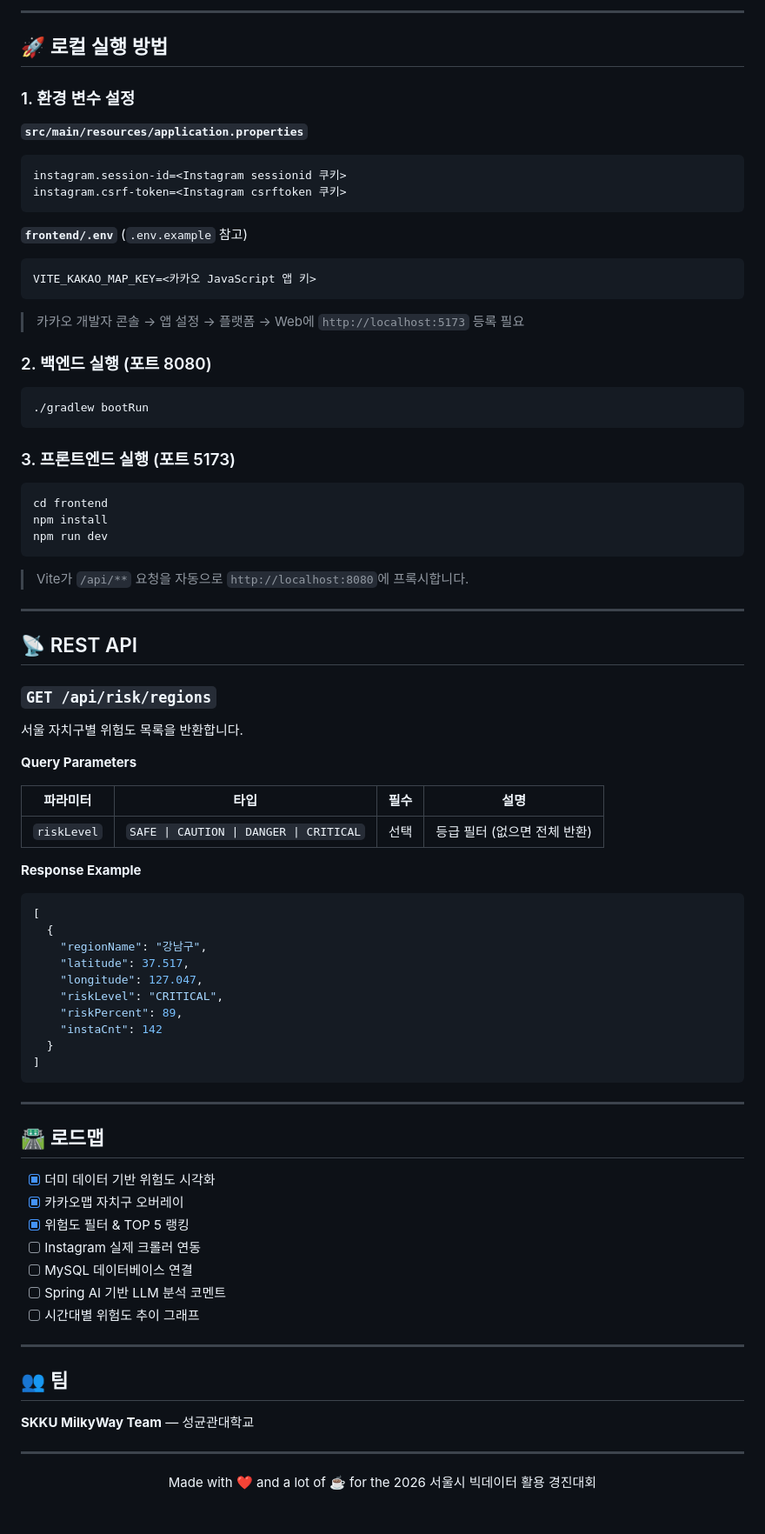
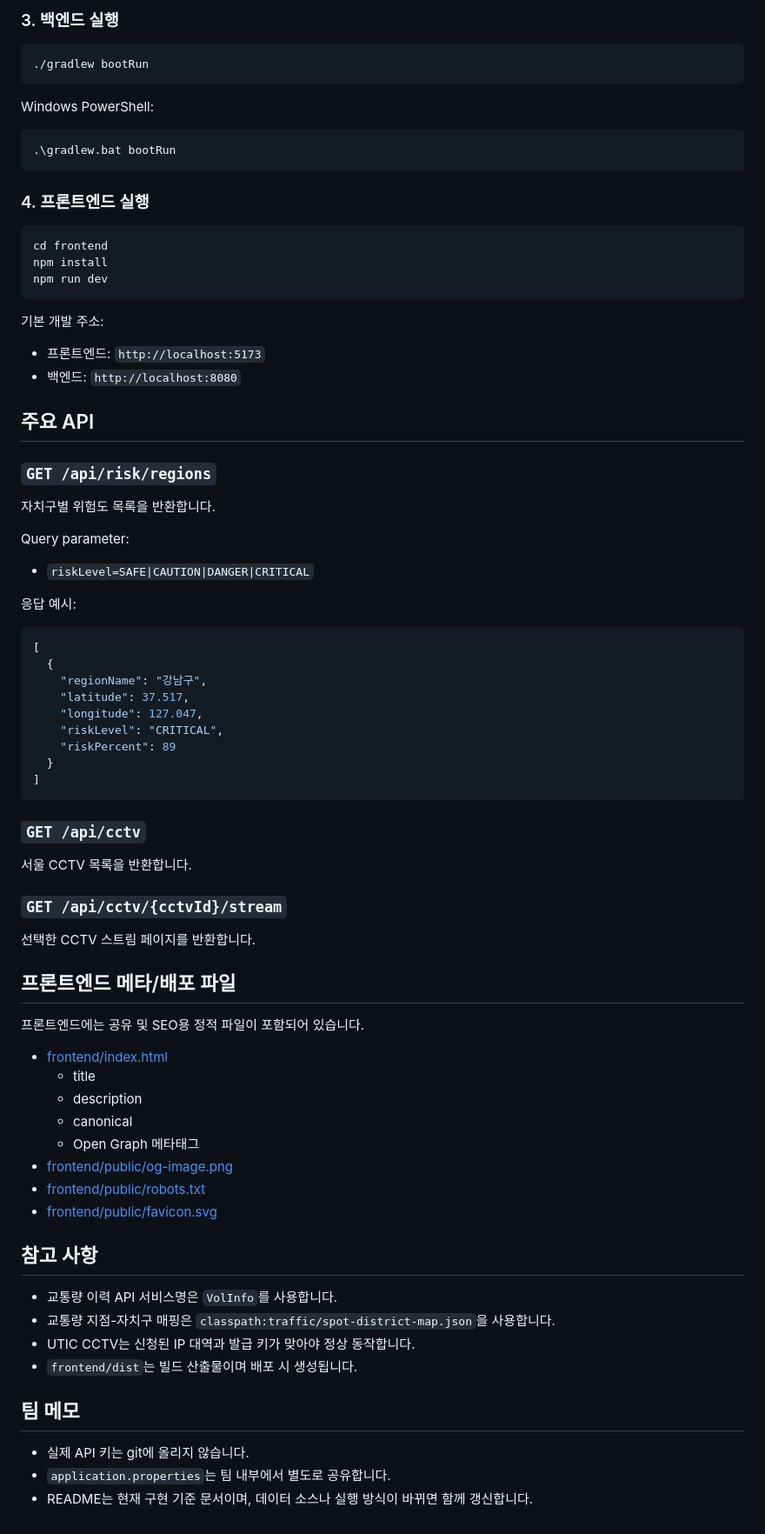
Before and after one commit to soobin84786861-spec/MilkyWay, a Markdown page: README.md, the part around one of its changes. Shown at 87% size. GitHub-like rendering.

````diff
--- a/README.md
+++ b/README.md
@@ -146,29 +144,16 @@ GET /api/risk/regions  →  Frontend
----
-
-## 🚀 로컬 실행 방법
-
-### 1. 환경 변수 설정
-
-**`src/main/resources/application.properties`**
-```properties
-instagram.session-id=<Instagram sessionid 쿠키>
-instagram.csrf-token=<Instagram csrftoken 쿠키>
-```
-
-**`frontend/.env`** (`.env.example` 참고)
-```env
-VITE_KAKAO_MAP_KEY=<카카오 JavaScript 앱 키>
-```
-
-> 카카오 개발자 콘솔 → 앱 설정 → 플랫폼 → Web에 `http://localhost:5173` 등록 필요
-
-### 2. 백엔드 실행 (포트 8080)
+### 3. 백엔드 실행
 
 ```bash
 ./gradlew bootRun
 ```
 
-### 3. 프론트엔드 실행 (포트 5173)
+Windows PowerShell:
+
+```powershell
+.\gradlew.bat bootRun
+```
+
+### 4. 프론트엔드 실행
 
 ```bash
 cd frontend
@@ -176,23 +161,22 @@ npm install
 npm run dev
 ```
 
-> Vite가 `/api/**` 요청을 자동으로 `http://localhost:8080`에 프록시합니다.
+기본 개발 주소:
 
----
+- 프론트엔드: `http://localhost:5173`
+- 백엔드: `http://localhost:8080`
 
-## 📡 REST API
+## 주요 API
 
 ### `GET /api/risk/regions`
 
-서울 자치구별 위험도 목록을 반환합니다.
+자치구별 위험도 목록을 반환합니다.
 
-**Query Parameters**
+Query parameter:
 
-| 파라미터 | 타입 | 필수 | 설명 |
-|----------|------|------|------|
-| `riskLevel` | `SAFE \| CAUTION \| DANGER \| CRITICAL` | 선택 | 등급 필터 (없으면 전체 반환) |
+- `riskLevel=SAFE|CAUTION|DANGER|CRITICAL`
 
-**Response Example**
+응답 예시:
 
 ```json
 [
@@ -201,34 +185,41 @@ npm run dev
     "latitude": 37.517,
     "longitude": 127.047,
     "riskLevel": "CRITICAL",
-    "riskPercent": 89,
-    "instaCnt": 142
+    "riskPercent": 89
   }
 ]
 ```
 
----
+### `GET /api/cctv`
 
-## 🛣️ 로드맵
+서울 CCTV 목록을 반환합니다.
 
-- [x] 더미 데이터 기반 위험도 시각화
-- [x] 카카오맵 자치구 오버레이
-- [x] 위험도 필터 & TOP 5 랭킹
-- [ ] Instagram 실제 크롤러 연동
-- [ ] MySQL 데이터베이스 연결
-- [ ] Spring AI 기반 LLM 분석 코멘트
-- [ ] 시간대별 위험도 추이 그래프
+### `GET /api/cctv/{cctvId}/stream`
 
----
+선택한 CCTV 스트림 페이지를 반환합니다.
 
-## 👥 팀
+## 프론트엔드 메타/배포 파일
 
-**SKKU MilkyWay Team** — 성균관대학교
+프론트엔드에는 공유 및 SEO용 정적 파일이 포함되어 있습니다.
 
----
+- [frontend/index.html](C:/Users/soobi/git/MilkyWay/frontend/index.html)
+  - title
+  - description
+  - canonical
+  - Open Graph 메타태그
+- [frontend/public/og-image.png](C:/Users/soobi/git/MilkyWay/frontend/public/og-image.png)
+- [frontend/public/robots.txt](C:/Users/soobi/git/MilkyWay/frontend/public/robots.txt)
+- [frontend/public/favicon.svg](C:/Users/soobi/git/MilkyWay/frontend/public/favicon.svg)
 
-<div align="center">
+## 참고 사항
 
-Made with ❤️ and a lot of ☕ for the 2026 서울시 빅데이터 활용 경진대회
+- 교통량 이력 API 서비스명은 `VolInfo`를 사용합니다.
+- 교통량 지점-자치구 매핑은 `classpath:traffic/spot-district-map.json`을 사용합니다.
+- UTIC CCTV는 신청된 IP 대역과 발급 키가 맞아야 정상 동작합니다.
+- `frontend/dist`는 빌드 산출물이며 배포 시 생성됩니다.
 
-</div>
+## 팀 메모
+
+- 실제 API 키는 git에 올리지 않습니다.
+- `application.properties`는 팀 내부에서 별도로 공유합니다.
+- README는 현재 구현 기준 문서이며, 데이터 소스나 실행 방식이 바뀌면 함께 갱신합니다.
````
Also changed, not shown: other parts of README.md (+105 -107 lines).
